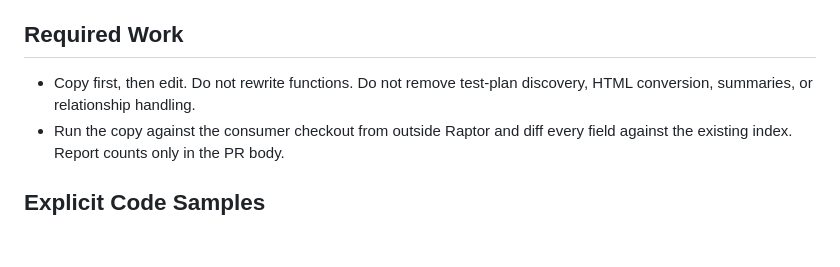
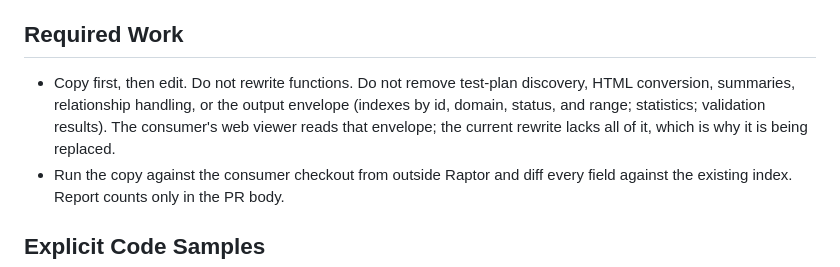
Before and after one commit to randlee/raptor, a Markdown page: docs/phase-A/sprint-A2.md, the part around the change. GitHub-like rendering; blank space fills up the shorter version.

```diff
--- a/docs/phase-A/sprint-A2.md
+++ b/docs/phase-A/sprint-A2.md
@@ -58,7 +58,10 @@ target: develop
 ## Required Work
 
 - Copy first, then edit. Do not rewrite functions. Do not remove test-plan
-  discovery, HTML conversion, summaries, or relationship handling.
+  discovery, HTML conversion, summaries, relationship handling, or the output
+  envelope (indexes by id, domain, status, and range; statistics; validation
+  results). The consumer's web viewer reads that envelope; the current rewrite
+  lacks all of it, which is why it is being replaced.
 - Run the copy against the consumer checkout from outside Raptor and diff every
   field against the existing index. Report counts only in the PR body.
 
```
Also changed, not shown: docs/phase-A/sprint-A4.md (+4 -1 lines).
